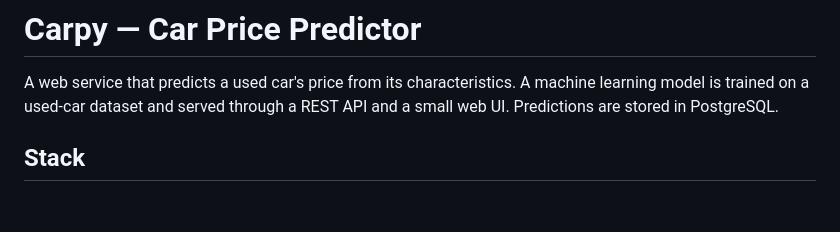
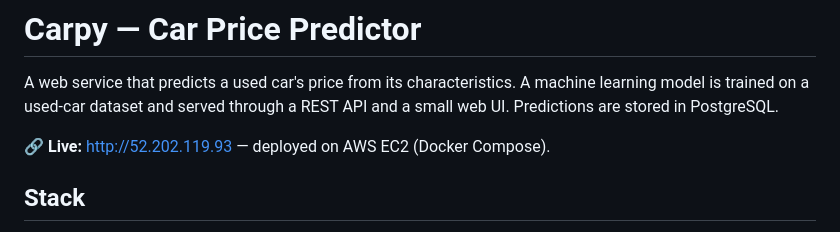
Before and after one commit to Tolreri21/used-car-price-service, a Markdown page: README.md, the part around the change. Drawn GitHub-style; blank space fills up the shorter version.

Commit message:
docs: update README.md add elastic ip of the deployed service on EC2

```diff
--- a/README.md
+++ b/README.md
@@ -3,6 +3,8 @@
 A web service that predicts a used car's price from its characteristics.
 A machine learning model is trained on a used-car dataset and served through a
 REST API and a small web UI. Predictions are stored in PostgreSQL.
+
+🔗 **Live:** http://52.202.119.93 — deployed on AWS EC2 (Docker Compose).
 
 ## Stack
 
```
